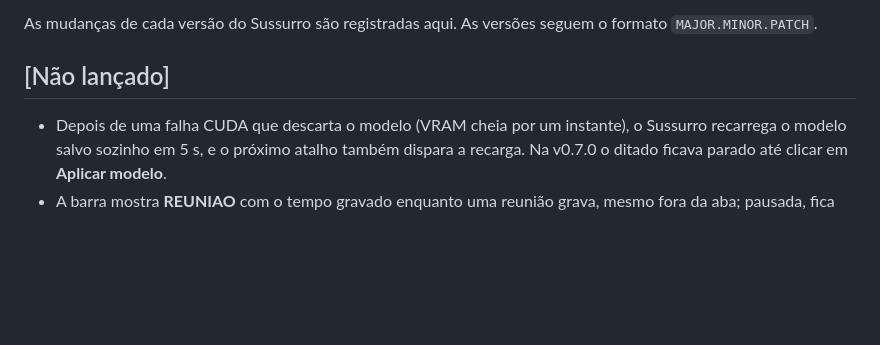
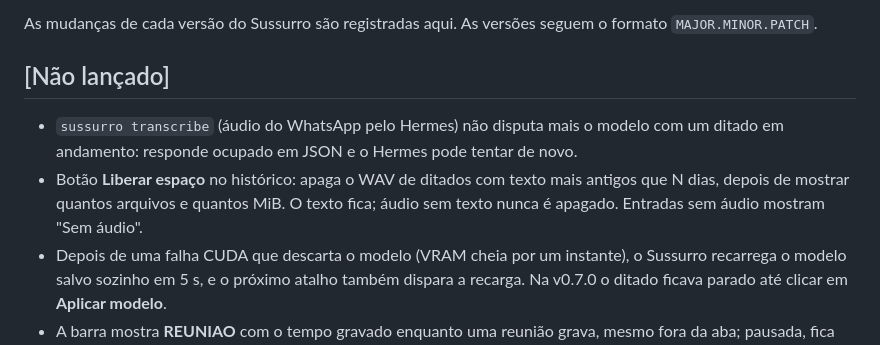
Before and after one commit to LucasOl1337/sussurro, a Markdown page: CHANGELOG.md, the part around the change. GitHub-like rendering; blank space fills up the shorter version.

Commit message:
docs: registra gate de transcricao e Liberar espaco no changelog
Co-Authored-By: Claude Opus 5.5 <noreply@anthropic.com>

```diff
--- a/CHANGELOG.md
+++ b/CHANGELOG.md
@@ -4,6 +4,8 @@ As mudanças de cada versão do Sussurro são registradas aqui. As versões segu
 
 ## [Não lançado]
 
+- `sussurro transcribe` (áudio do WhatsApp pelo Hermes) não disputa mais o modelo com um ditado em andamento: responde ocupado em JSON e o Hermes pode tentar de novo.
+- Botão **Liberar espaço** no histórico: apaga o WAV de ditados com texto mais antigos que N dias, depois de mostrar quantos arquivos e quantos MiB. O texto fica; áudio sem texto nunca é apagado. Entradas sem áudio mostram "Sem áudio".
 - Depois de uma falha CUDA que descarta o modelo (VRAM cheia por um instante), o Sussurro recarrega o modelo salvo sozinho em 5 s, e o próximo atalho também dispara a recarga. Na v0.7.0 o ditado ficava parado até clicar em **Aplicar modelo**.
 - A barra mostra **REUNIAO** com o tempo gravado enquanto uma reunião grava, mesmo fora da aba; pausada, fica cinza e o relógio para. O ditado tem prioridade e a barra volta pra reunião quando ele termina. O indicador não tem X nem confirmar.
 - `sussurro meeting-start|meeting-stop|meeting-pause` espera o painel responder: `ok` quando aplicou, `err` com código de saída 1 quando não (gravação interrompida pendente, nada gravando, painel indisponível ou sem resposta a tempo).
```
